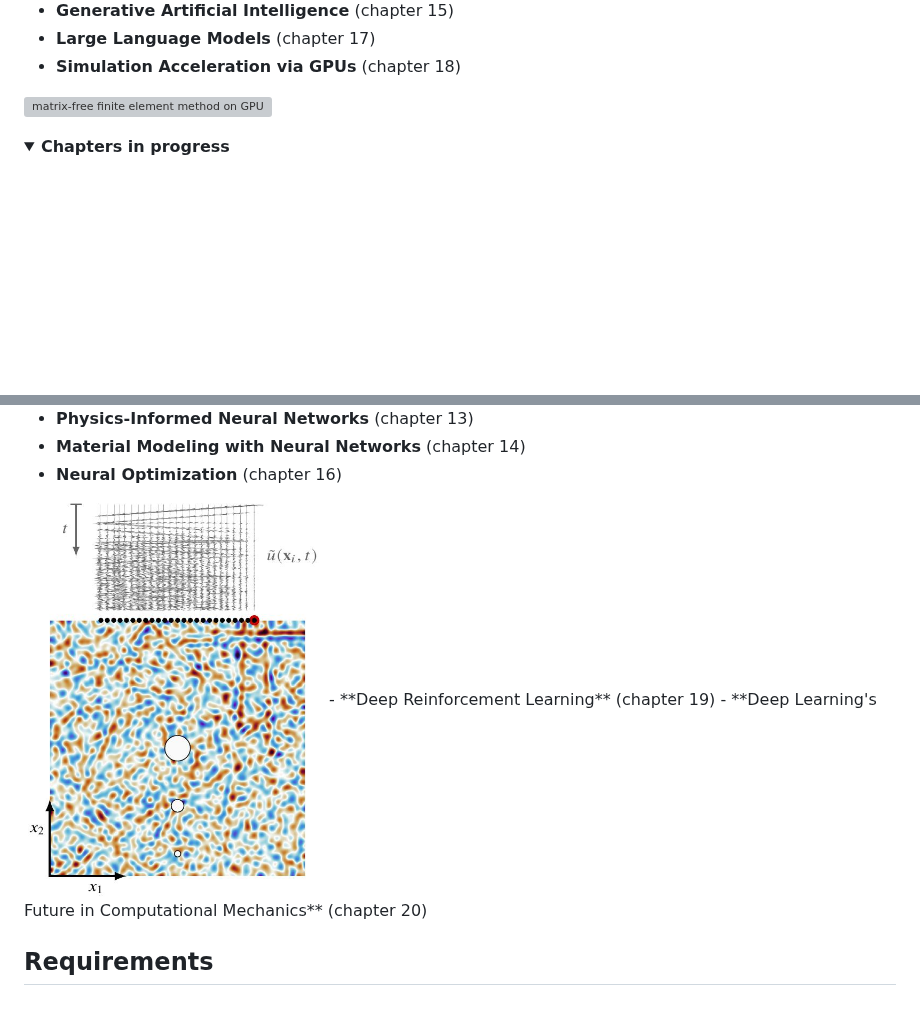
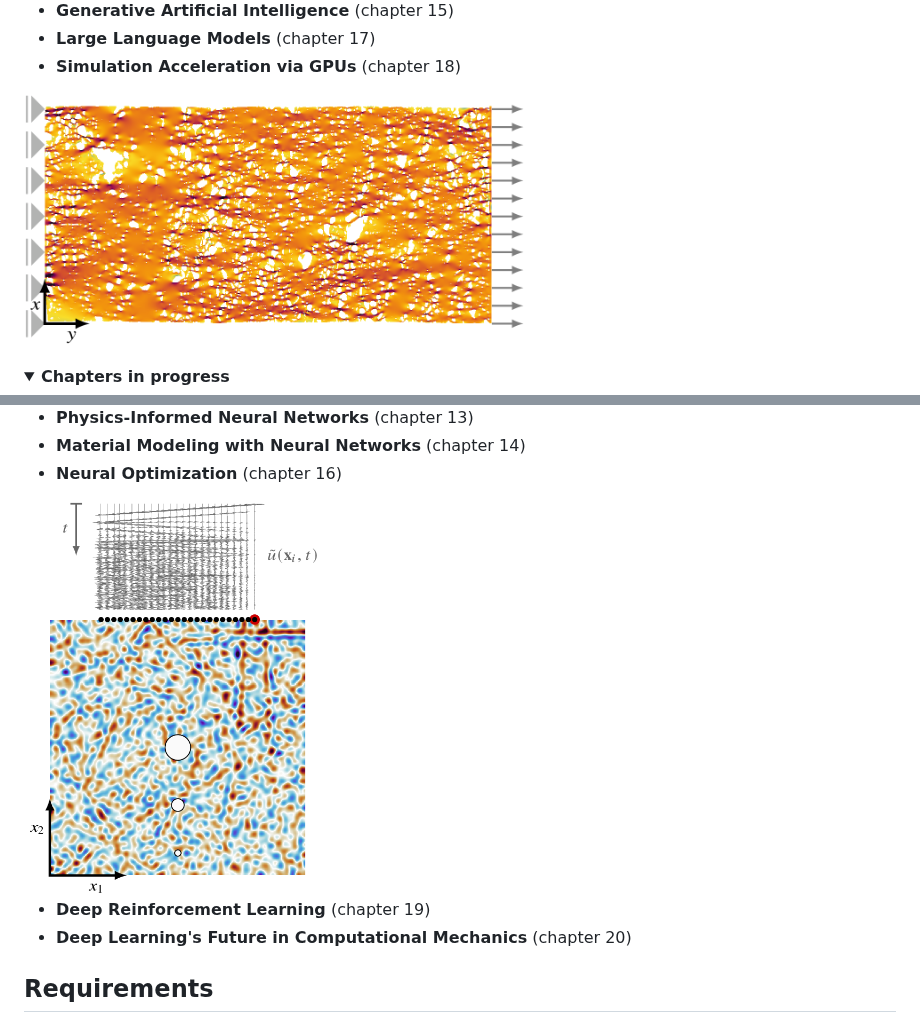
Before and after one commit to cmpmech/neuralmech, a Markdown page: README.md, 2 parts joined by grey strips. Rendered like a GitHub page; pictures changed too: .assets/images/fwi.jpg (deleted), .assets/images/fwi.png (added), .assets/images/strains.png (added); folded sections open; blank space fills up the shorter version; grey boxes are pictures that could not be loaded.

Commit message:
transparent figures

```diff
--- a/README.md
+++ b/README.md
@@ -25,7 +25,7 @@ As this project is ongoing, feedback is highly welcome. Finished chapters are av
 - **Large Language Models** (chapter 17)
 - **Simulation Acceleration via GPUs** (chapter 18)
 
-<img src=".assets/images/strains.jpg" alt="matrix-free finite element method on GPU" width="300">
+<img src=".assets/images/strains.png" alt="matrix-free finite element method on GPU" width="500">
 
 </details>
 
@@ -43,7 +43,9 @@ As this project is ongoing, feedback is highly welcome. Finished chapters are av
 - **Physics-Informed Neural Networks** (chapter 13)
 - **Material Modeling with Neural Networks** (chapter 14)
 - **Neural Optimization** (chapter 16)
-<img src=".assets/images/fwi.jpg" alt="full waveform inversion" width="300">
+
+<img src=".assets/images/fwi.png" alt="full waveform inversion" width="300">
+
 - **Deep Reinforcement Learning** (chapter 19)
 - **Deep Learning's Future in Computational Mechanics** (chapter 20)
 </details>
```
Also changed, not shown: .assets/images/waves.png (added).
